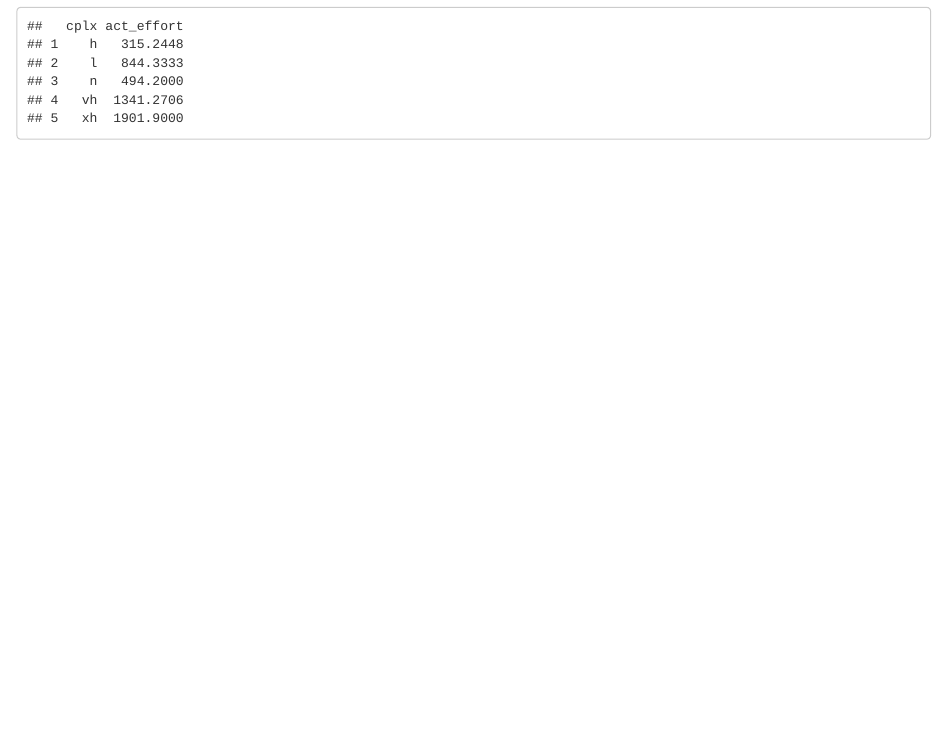
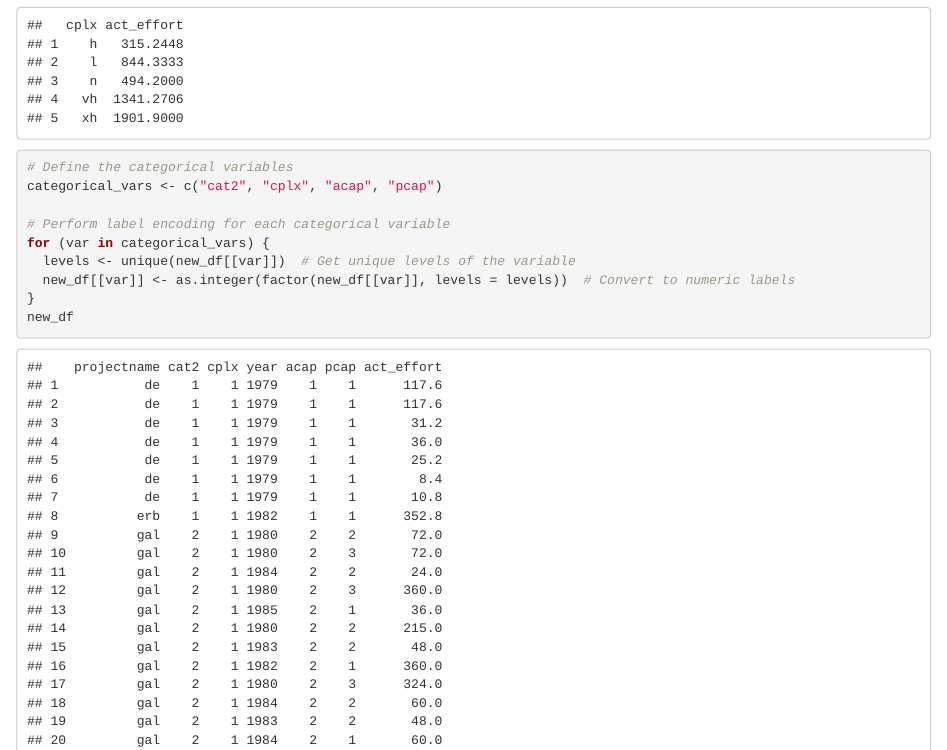
Before and after one commit to jd1771/Bayesian-Modeling, an R Markdown document (model.Rmd): the page in a window 1100 px wide, from 2190 px down before the commit and from 390 px down after it, so that both start at the same text. The pictures show the output file model.html that the author committed with the source, opened offline.

Commit message:
Converted categorical data to numerical

````diff
--- a/model.Rmd
+++ b/model.Rmd
@@ -28,0 +29,12 @@ effort_by_complexity
+``` {r convert-categorical-data}
+# Define the categorical variables
+categorical_vars <- c("cat2", "cplx", "acap", "pcap")
+
+# Perform label encoding for each categorical variable
+for (var in categorical_vars) {
+  levels <- unique(new_df[[var]])  # Get unique levels of the variable
+  new_df[[var]] <- as.integer(factor(new_df[[var]], levels = levels))  # Convert to numeric labels
+}
+new_df
+
+```
````
Also changed, not shown: model.html, model.Rmd (4 more changed lines).
